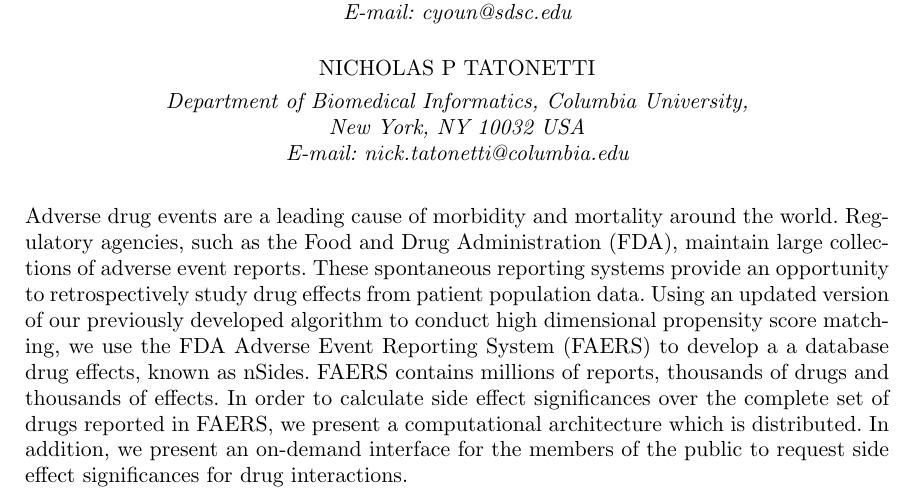
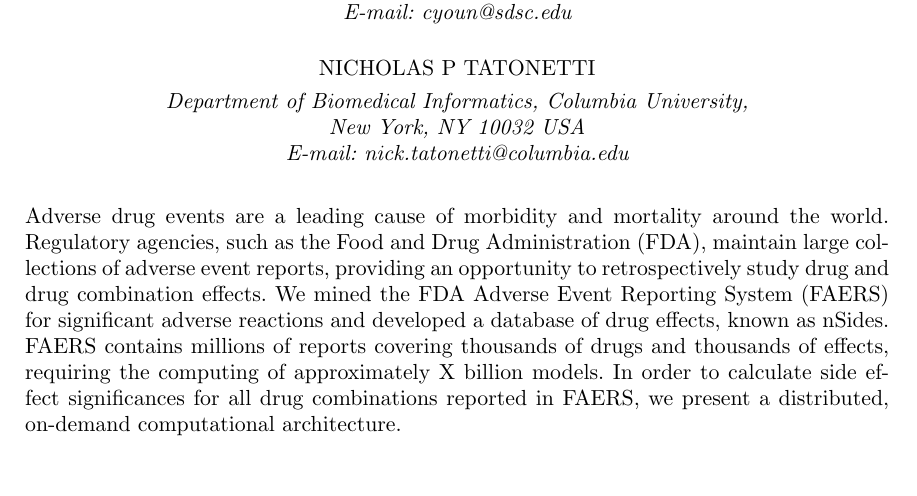
Before and after one commit to rvanguri/psb_2017, a LaTeX document (psb.tex): part of page 1 of 3, cut so that both start at the same text. Compiled offline with pdfLaTeX.

Commit message:
Edits on abstract.

```diff
--- a/psb.tex
+++ b/psb.tex
@@ -47,17 +47,12 @@ E-mail: nick.tatonetti@columbia.edu}
 Adverse drug events are a leading cause of morbidity and mortality
 around the world. Regulatory agencies, such as the Food and Drug
 Administration (FDA), maintain large collections of adverse event
-reports.  These spontaneous reporting systems provide an opportunity
-to retrospectively study drug effects from patient population
-data. Using an updated version of our previously developed algorithm
-to conduct high dimensional propensity score matching, we use the FDA
-Adverse Event Reporting System (FAERS) to develop a a database drug
-effects, known as nSides. FAERS contains millions of reports,
-thousands of drugs and thousands of effects.  In order to calculate
-side effect significances over the complete set of drugs reported in
-FAERS, we present a computational architecture which is distributed.
-In addition, we present an on-demand interface for the members of the
-public to request side effect significances for drug interactions.
+reports, providing an opportunity to retrospectively study drug and drug combination effects.
+We mined the FDA Adverse Event Reporting System (FAERS) for significant adverse reactions and developed a database of drug
+effects, known as nSides. FAERS contains millions of reports covering
+thousands of drugs and thousands of effects, requiring the computing of approximately X billion models.
+In order to calculate side effect significances for all drug combinations reported in
+FAERS, we present a distributed, on-demand computational architecture.
 \end{abstract}
 
 % required
```
